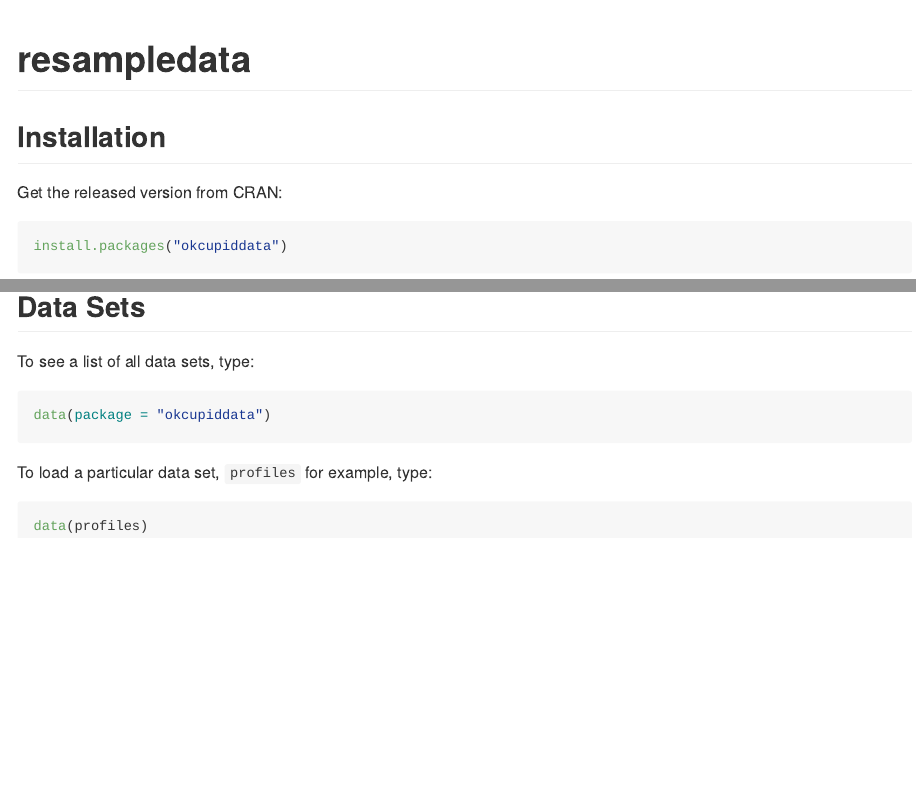
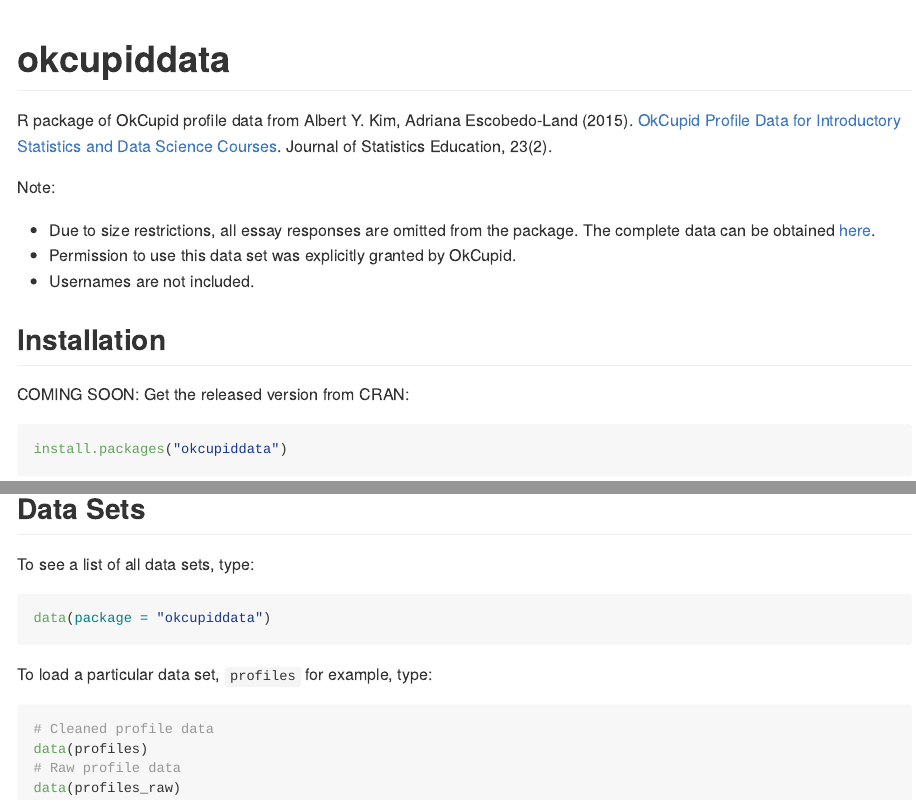
Before and after one commit to rudeboybert/okcupiddata, an R Markdown document (README.Rmd): the page in a window 1100 px wide, from its top, and a second part further down, joined at a grey line. The pictures show the output file README.md that the author committed with the source, drawn offline in the style of GitHub; badge pictures from the web are left out.

Commit message:
Added CITATION and documentation.

````diff
--- a/README.Rmd
+++ b/README.Rmd
@@ -10,18 +10,33 @@
   comment = "#>",
   fig.path = "README-"
 )
+library(okcupiddata)
 ```
 
 
-# resampledata
+# okcupiddata
 
 [![Build Status](https://travis-ci.org/rudeboybert/okcupiddata.png?branch=master)](https://travis-ci.org/rudeboybert/okcupiddata)
 [![CRAN_Status_Badge](http://www.r-pkg.org/badges/version/okcupiddata)](http://cran.r-project.org/package=okcupiddata)
+[![CRAN RStudio mirror downloads](http://cranlogs.r-pkg.org/badges/okcupiddata)](http://www.r-pkg.org/pkg/okcupiddata)
+
+R package of OkCupid profile data from Albert Y. Kim, Adriana Escobedo-Land
+(2015). [OkCupid Profile Data for Introductory Statistics and Data Science
+Courses](http://www.amstat.org/publications/jse/v23n2/kim.pdf). Journal of
+Statistics Education, 23(2).
+
+Note:
+
+* Due to size restrictions, all essay responses are omitted from the package.
+The complete data can be obtained
+[here](https://github.com/rudeboybert/JSE_OkCupid).
+* Permission to use this data set was explicitly granted by OkCupid.
+* Usernames are not included.
 
 
 ## Installation
 
-Get the released version from CRAN:
+COMING SOON: Get the released version from CRAN:
 
 ```{r, eval = FALSE}
 install.packages("okcupiddata")
@@ -43,8 +58,11 @@
 data(package = "okcupiddata")
 ```
 
-To load a particular data set, `profiles` for example, type:
+To load a particular data set, type:
 
 ```{r, eval = FALSE}
+# Cleaned profile data
 data(profiles)
+# Raw profile data
+data(profiles_raw)
 ```
````
Also changed, not shown: R/okcupiddata.R (added, +18 -0 lines), README.md, 3 other files.
